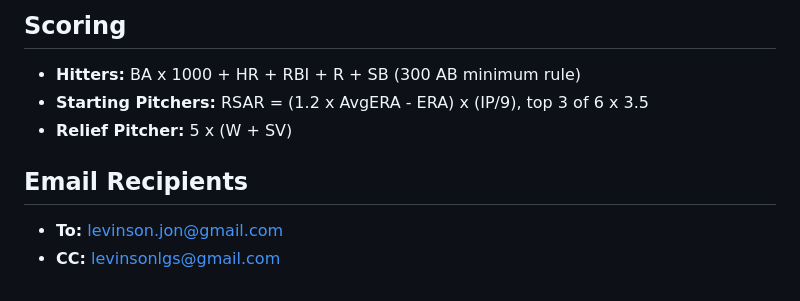
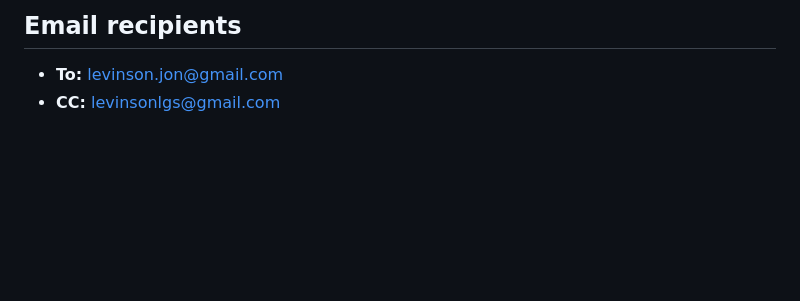
Before and after one commit to levinsonjon/bt-baseball-2026, a Markdown page: CLAUDE.md, the part around one of its changes. Drawn GitHub-style; blank space fills up the shorter version.

```diff
--- a/CLAUDE.md
+++ b/CLAUDE.md
@@ -56,11 +106,5 @@ Local scripts use credentials at `~/.config/personal-mcp/gmail/`. The GCP app (`
 
-## Scoring
-
-- **Hitters:** BA x 1000 + HR + RBI + R + SB (300 AB minimum rule)
-- **Starting Pitchers:** RSAR = (1.2 x AvgERA - ERA) x (IP/9), top 3 of 6 x 3.5
-- **Relief Pitcher:** 5 x (W + SV)
-
-## Email Recipients
+## Email recipients
 
 - **To:** levinson.jon@gmail.com
 - **CC:** levinsonlgs@gmail.com
```
Also changed, not shown: other parts of CLAUDE.md (+66 -16 lines), tasklog.md (+1 -0 lines).
